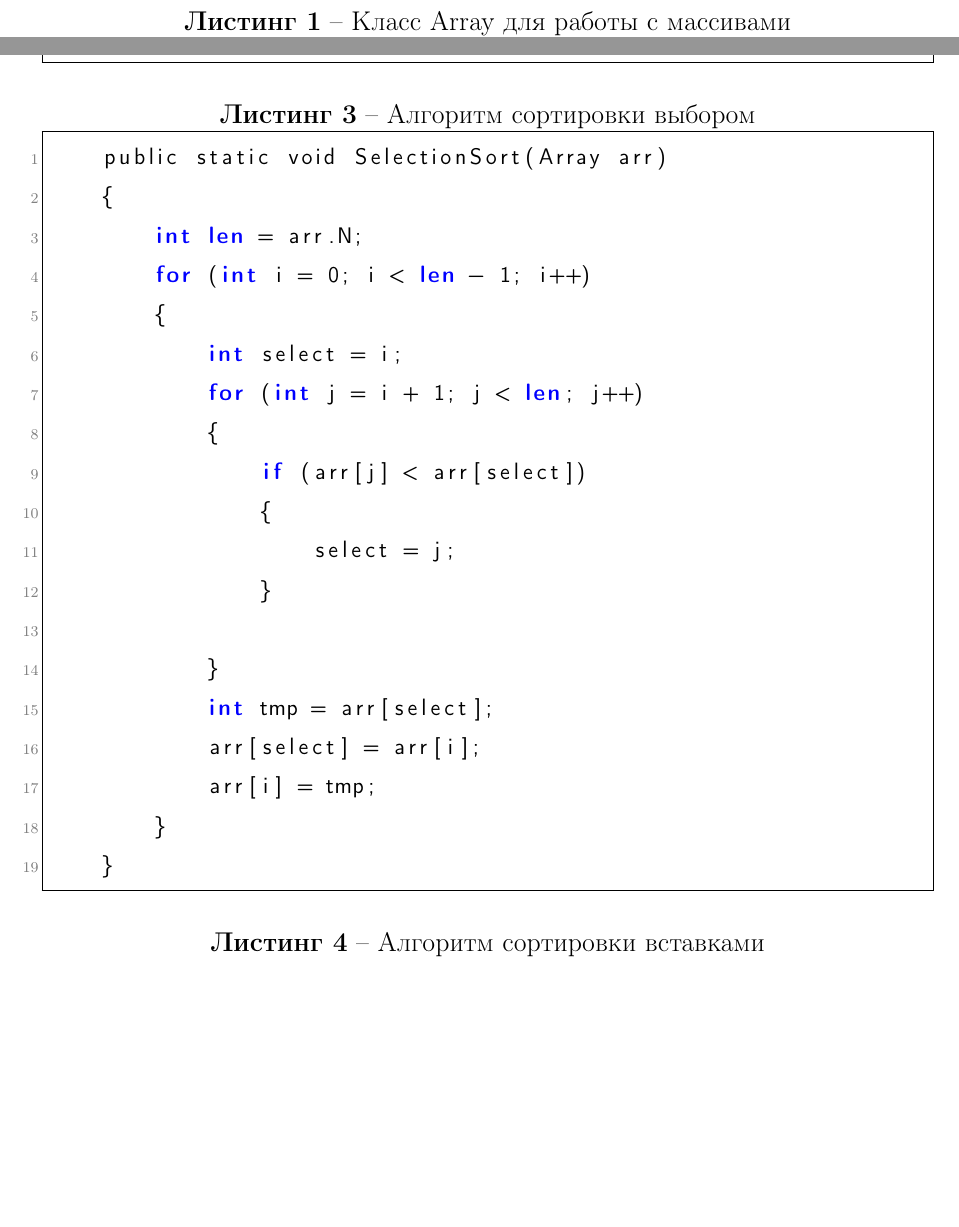
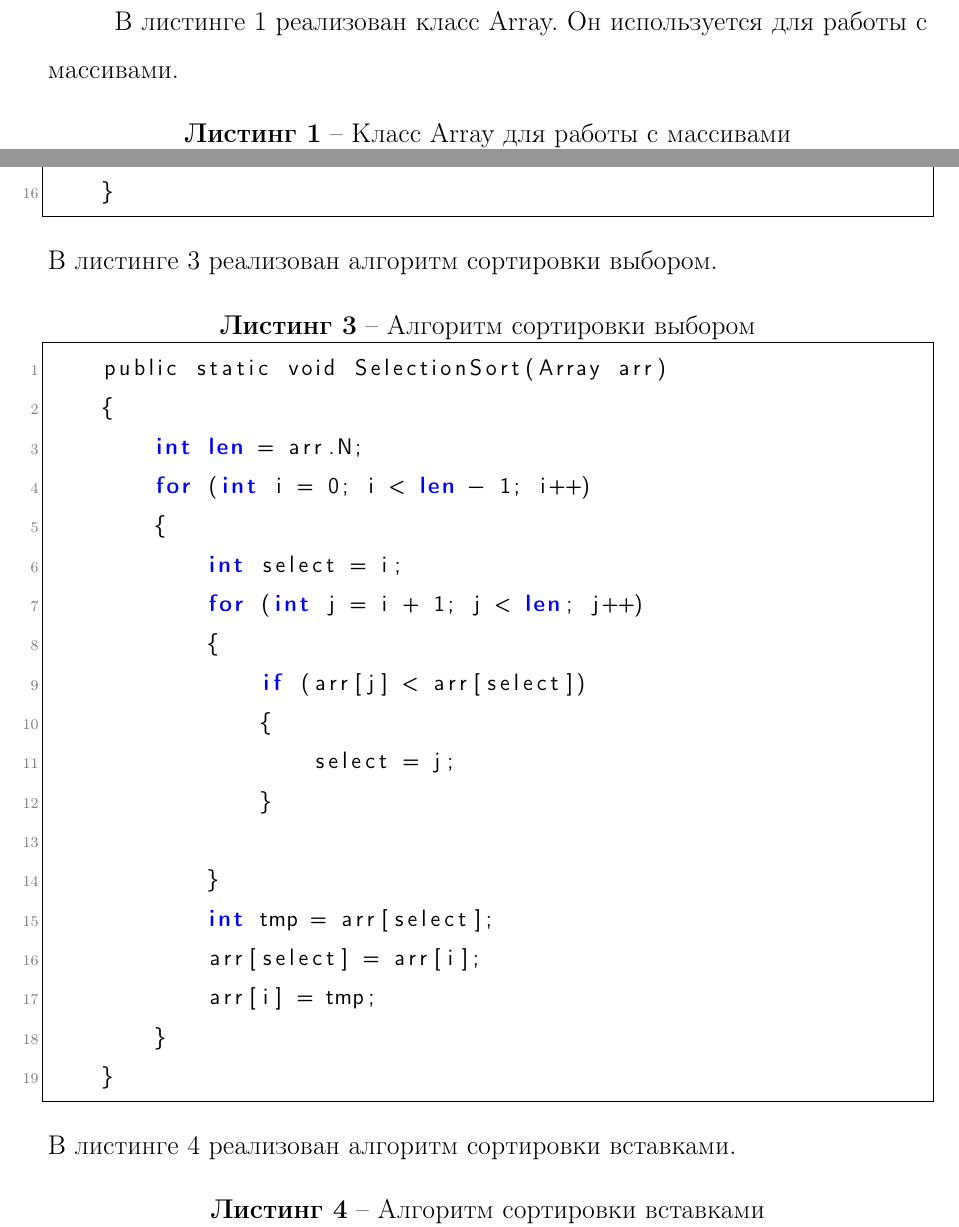
Before and after one commit to MrSkl1f/AnalysisOfAlgorithms, a LaTeX document (Reports/Lab3/ThirdLab.tex): two parts of pages 13 and 15 of 22, joined at a grey line, cut at the place of the change, the shorter picture padded with empty space. Compiled offline with pdfLaTeX.

Commit message:
Fix reports on lab 3, 4

```diff
--- a/Reports/Lab3/ThirdLab.tex
+++ b/Reports/Lab3/ThirdLab.tex
@@ -258,6 +258,7 @@
 \end{enumerate}
 
 \subsection{Листинг кода программы}
+В листинге 1 реализован класс Array. Он используется для работы с массивами.
 \begin{lstlisting}[label=Array,caption=Класс Array для работы с массивами]
 	class Array
 	{
@@ -329,7 +330,7 @@
 		}
 	}
 \end{lstlisting}
-
+В листинге 3 реализован алгоритм сортировки выбором.
 \begin{lstlisting}[label=SelectionSort,caption=Алгоритм сортировки выбором]
 	public static void SelectionSort(Array arr)
 	{
@@ -351,7 +352,7 @@
 		}
 	}
 \end{lstlisting}
-
+В листинге 4 реализован алгоритм сортировки вставками.
 \begin{lstlisting}[label=InsertionSort,caption=Алгоритм сортировки вставками]
 	public static void InsertionSort(Array arr)
 	{
```
Also changed, not shown: Reports/Lab4/FourthLab.tex (+3 -0 lines), Reports/Lab3/ThirdLab.pdf, Reports/Lab4/FourthLab.pdf, Reports/Lab3/ThirdLab.tex (2 more changed lines).
